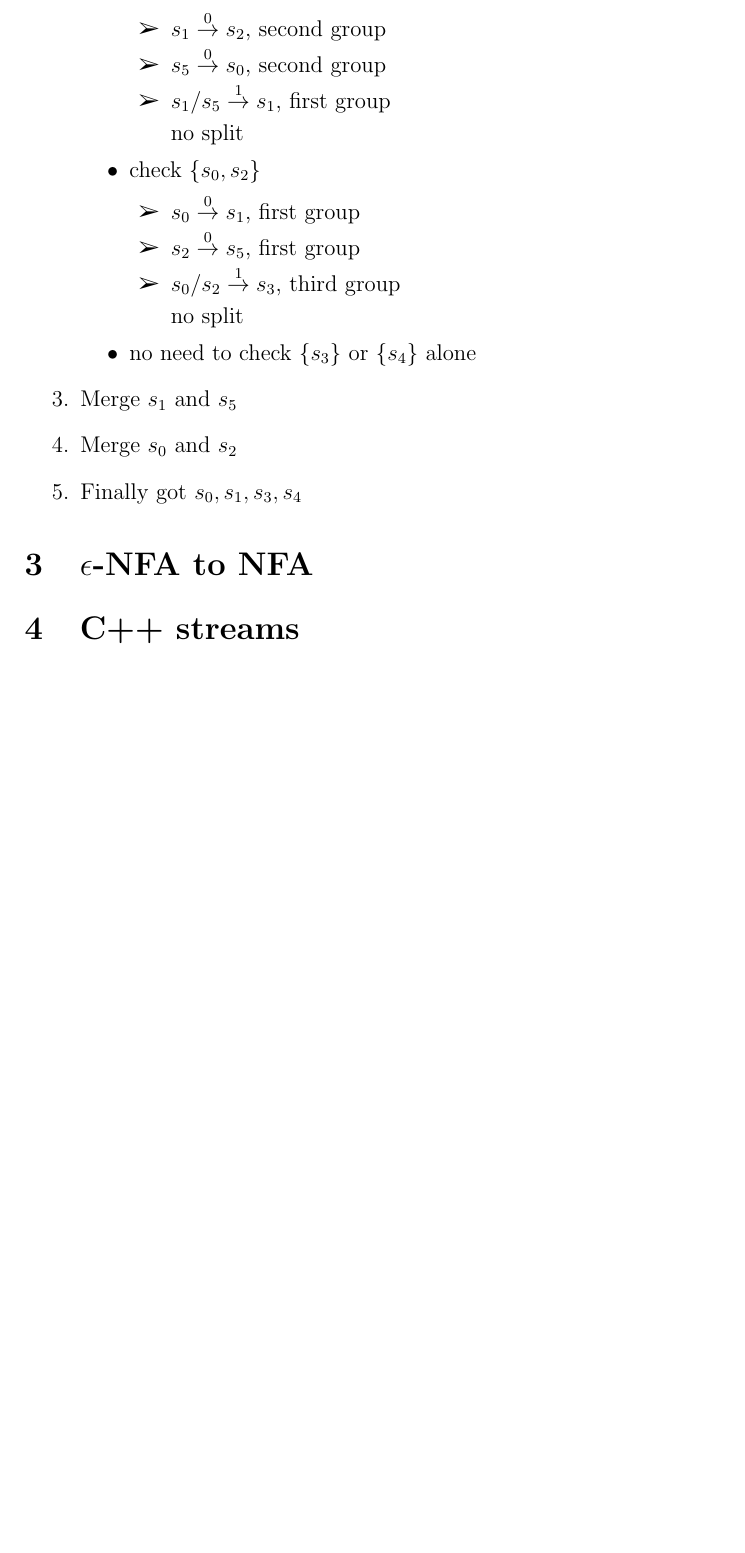
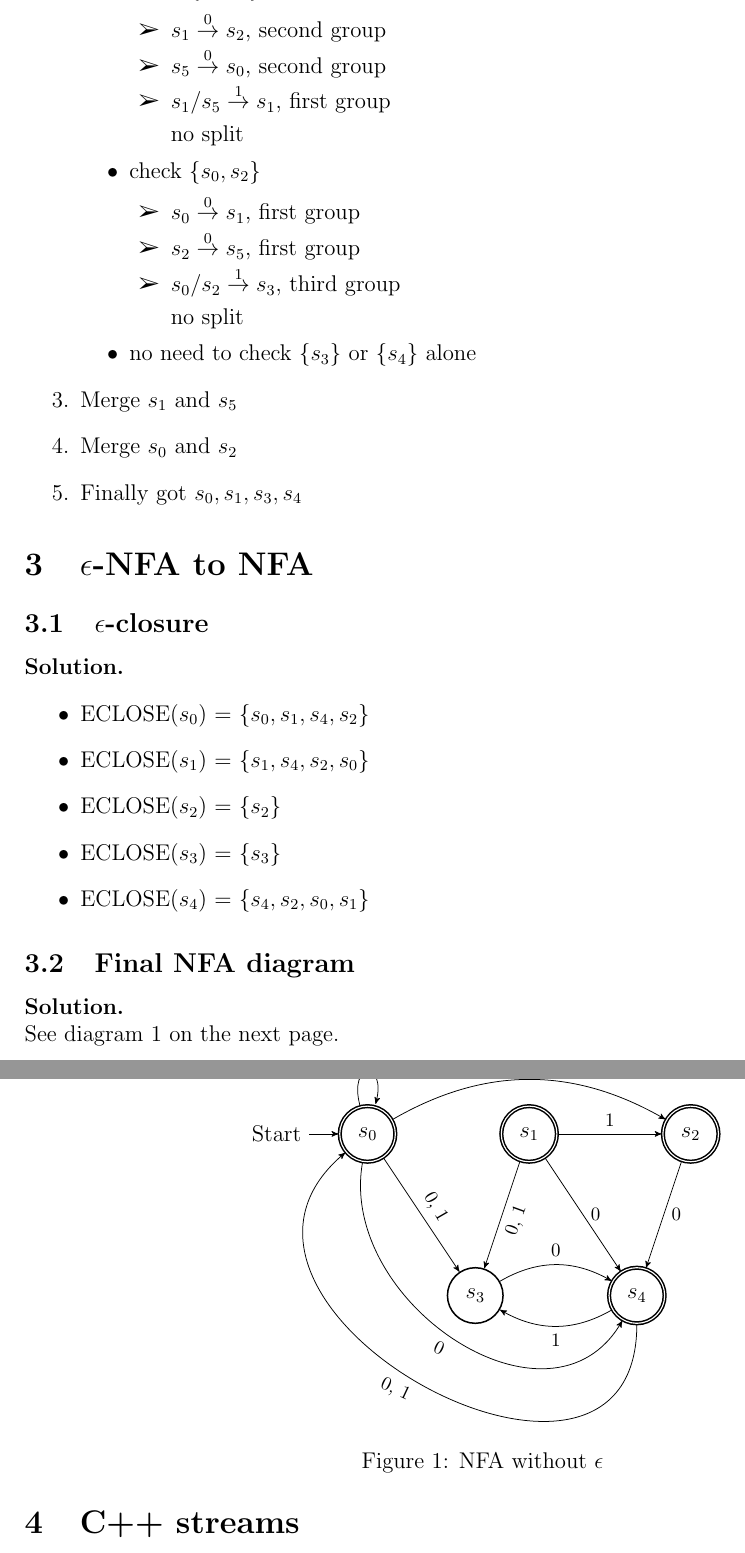
Before and after one commit to Linerre/cheatsheets, a LaTeX problem sheet (comp6260/assignment/assign3/assign3.tex, which reads comp6260/assignment/assign3/q3.tex): part of page 2 of 2 before the commit and two parts of pages 2 and 3 of 3 after it, the two joined at a grey line, cut so that both start at the same text, the shorter picture padded with empty space. Compiled offline with pdfLaTeX.

Commit message:
Finish Q3

```diff
--- /dev/null
+++ b/comp6260/assignment/assign3/q3.tex
@@ -0,0 +1,39 @@
+\subsection{\(\epsilon\)-closure}
+\textbf{Solution.}
+% step 1 find eclose of all states
+\begin{itemize}
+\item ECLOSE\((\s{0})\) = \(\{\s{0}, \s{1}, \s{4}, \s{2}\}\)
+\item ECLOSE\((\s{1})\) = \(\{\s{1}, \s{4}, \s{2}, \s{0}\}\)
+\item ECLOSE\((\s{2})\) = \(\{\s{2}\}\)
+\item ECLOSE\((\s{3})\) = \(\{\s{3}\}\)
+\item ECLOSE\((\s{4})\) = \(\{\s{4}, \s{2}, \s{0}, \s{1}\}\)
+\end{itemize}
+\subsection{Final NFA diagram}
+\textbf{Solution.}\\
+See diagram \ref{fig:nfa} on the next page.
+% step 3 NFA
+\clearpage
+\begin{figure}[t]
+  \centering
+  \begin{tikzpicture}[bezier bounding box]% reduce vertical spacing after tikzpicture
+  \node[state, initial, accepting] (s0) {\(\s{0}\)};
+  \node[state, accepting, right of=s0] (s1) {\(\s{1}\)};
+  \node[state, accepting, right of=s1] (s2) {\(\s{2}\)};
+  \node[state, right of=s0, xshift=-1cm, yshift=-3cm] (s3) {\(\s{3}\)};
+  \node[state, accepting, right of=s3] (s4) {\(\s{4}\)};
+
+  \draw (s0) edge[loop above] node{\ntxt{0, 1}} (s0)
+             edge[bend left, above] node{\ntxt{1}} (s2)
+             edge[above] node[rotate=-60]{\ntxt{0, 1}} (s3)
+             edge[out=-100, in=-120, looseness=1.2] node[below left, rotate=-25]{\ntxt{0}} (s4)
+        (s1) edge[above] node{\ntxt{1}} (s2)
+             edge[below, right=0.3] node{\ntxt{0}} (s4)
+             edge[below, right=0.3] node[below, rotate=70]{\ntxt{0, 1}} (s3)
+        (s2) edge[below, right=0.3] node{\ntxt{0}} (s4)
+        (s3) edge[bend left, above] node{\ntxt{0}} (s4)
+        (s4) edge[bend left] node[below]{\ntxt{1}} (s3)
+             edge[out=-90, in=-140, looseness=1.8] node[below left, rotate=-25]{\ntxt{0, 1}} (s0);
+  \end{tikzpicture}
+  \caption{NFA without \(\epsilon\)}
+  \label{fig:nfa}
+\end{figure}
```
Also changed, not shown: comp6260/assignment/assign3/assign3.tex (+13 -0 lines), comp6260/assignment/assign3/q1.tex (+1 -0 lines), comp6260/assignment/assign3/q2.tex (+1 -0 lines).
